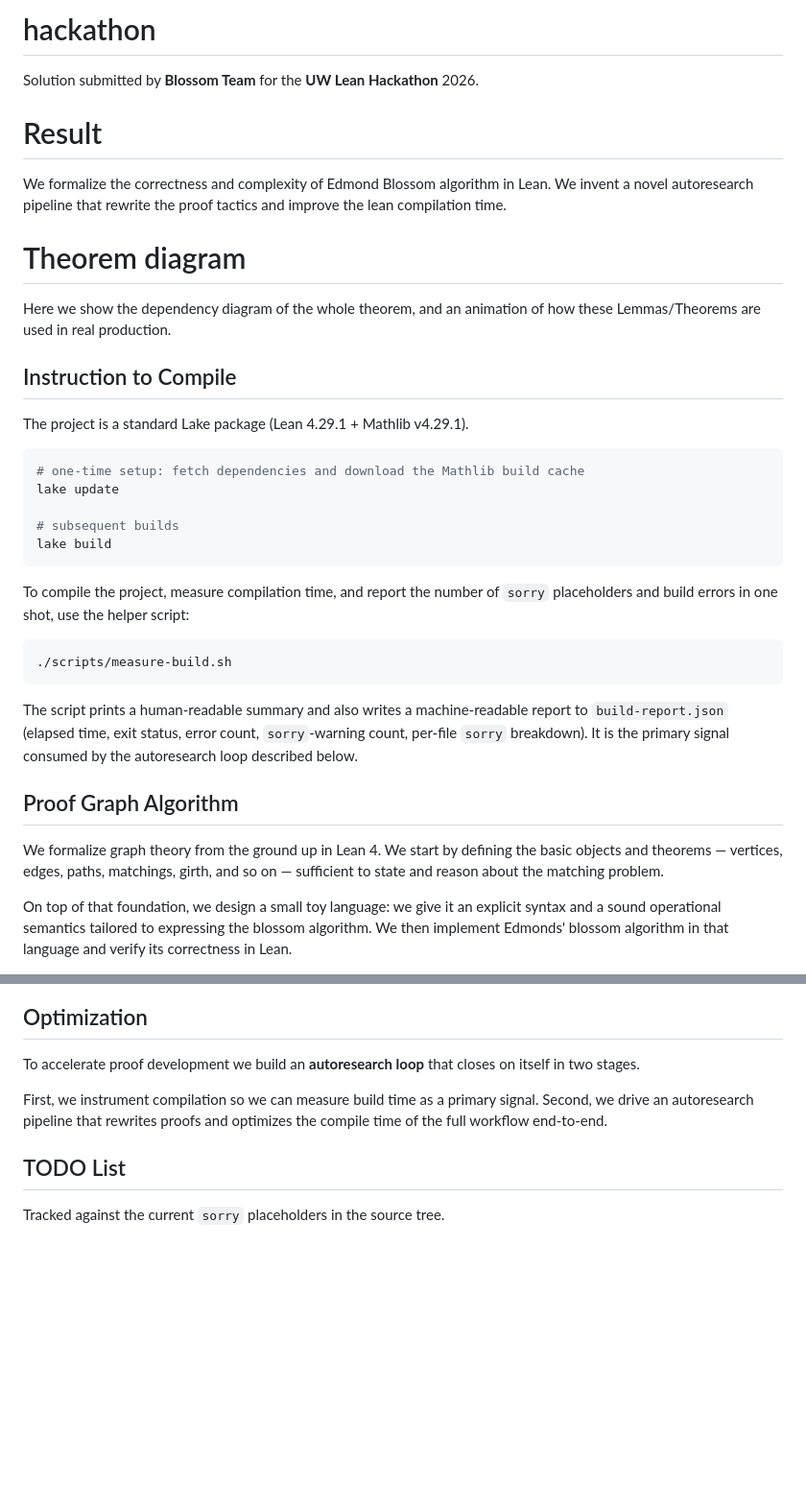
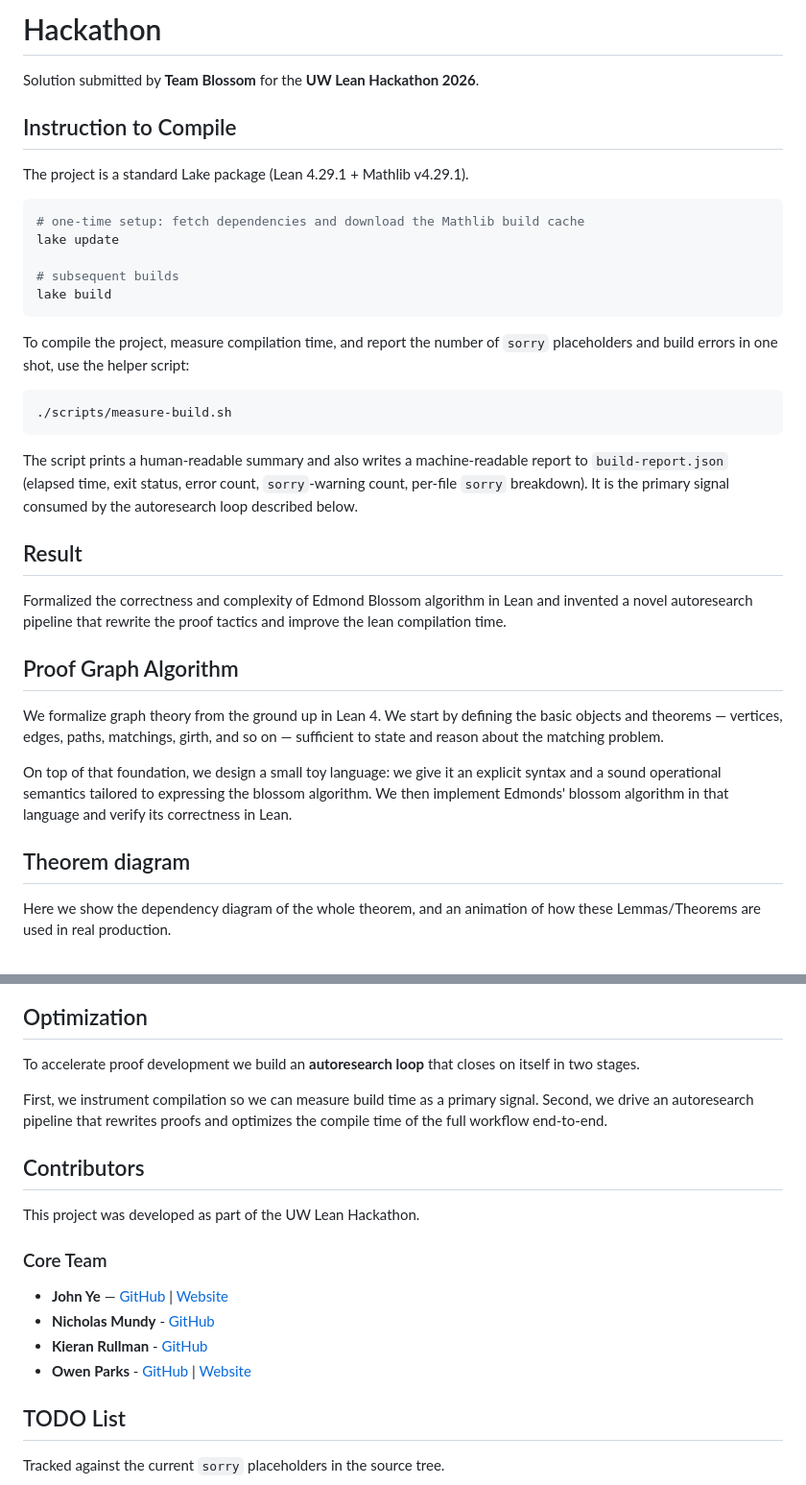
Before and after one commit to oe-parks/UW-Lean-Hackathon, a Markdown page: README.md, 2 parts joined by grey strips. Shown at 96% size. GitHub-like rendering; blank space fills up the shorter version.

````diff
--- a/README.md
+++ b/README.md
@@ -1,22 +1,11 @@
-# hackathon
+# Hackathon
 
-Solution submitted by **Blossom Team** for the **UW Lean Hackathon** 2026.
-
-
-
-# Result
-
-We formalize the correctness and complexity of Edmond Blossom algorithm in Lean. We invent a novel autoresearch pipeline that rewrite the proof tactics and improve the lean compilation time.
-
-
-# Theorem diagram
-
-Here we show the dependency diagram of the whole theorem, and an animation of how these Lemmas/Theorems are used in real production.
-
+Solution submitted by **Team Blossom** for the **UW Lean Hackathon 2026**.
 
 ## Instruction to Compile
 
 The project is a standard Lake package (Lean 4.29.1 + Mathlib v4.29.1).
+
 
 ```bash
 # one-time setup: fetch dependencies and download the Mathlib build cache
@@ -26,28 +15,25 @@ lake update
 lake build
 ```
 
-To compile the project, measure compilation time, and report the number of
-`sorry` placeholders and build errors in one shot, use the helper script:
+To compile the project, measure compilation time, and report the number of `sorry` placeholders and build errors in one shot, use the helper script:
 
 ```bash
 ./scripts/measure-build.sh
 ```
 
-The script prints a human-readable summary and also writes a machine-readable
-report to `build-report.json` (elapsed time, exit status, error count,
-`sorry`-warning count, per-file `sorry` breakdown). It is the primary signal
-consumed by the autoresearch loop described below.
+The script prints a human-readable summary and also writes a machine-readable report to `build-report.json` (elapsed time, exit status, error count, `sorry`-warning count, per-file `sorry` breakdown). It is the primary signal consumed by the autoresearch loop described below.
+
+## Result
+
+Formalized the correctness and complexity of Edmond Blossom algorithm in Lean and invented a novel autoresearch pipeline that rewrite the proof tactics and improve the lean compilation time.
 
 ## Proof Graph Algorithm
 
-We formalize graph theory from the ground up in Lean 4. We start by defining
-the basic objects and theorems — vertices, edges, paths, matchings, girth,
-and so on — sufficient to state and reason about the matching problem.
+We formalize graph theory from the ground up in Lean 4. We start by defining the basic objects and theorems — vertices, edges, paths, matchings, girth, and so on — sufficient to state and reason about the matching problem.
 
-On top of that foundation, we design a small toy language: we give it an
-explicit syntax and a sound operational semantics tailored to expressing the
-blossom algorithm. We then implement Edmonds' blossom algorithm in that
-language and verify its correctness in Lean.
+On top of that foundation, we design a small toy language: we give it an explicit syntax and a sound operational semantics tailored to expressing the blossom algorithm. We then implement Edmonds' blossom algorithm in that language and verify its correctness in Lean.
 
+## Theorem diagram
 
+Here we show the dependency diagram of the whole theorem, and an animation of how these Lemmas/Theorems are used in real production.
 
@@ -59,12 +41,20 @@ We prove the algorithmic correctness of Edmond Blossom algorithm on a Novel Grap
 
 ## Optimization
 
-To accelerate proof development we build an **autoresearch loop** that closes
-on itself in two stages.
+To accelerate proof development we build an **autoresearch loop** that closes on itself in two stages.
 
-First, we instrument compilation so we can measure build time as a primary
-signal. Second, we drive an autoresearch pipeline that rewrites proofs and
-optimizes the compile time of the full workflow end-to-end.
+First, we instrument compilation so we can measure build time as a primary signal. Second, we drive an autoresearch pipeline that rewrites proofs and optimizes the compile time of the full workflow end-to-end.
+
+## Contributors
+
+This project was developed as part of the UW Lean Hackathon.
+
+### Core Team
+
+- **John Ye** — [GitHub](https://github.com/yezhuoyang) | [Website](https://yezhuoyang.github.io/)
+- **Nicholas Mundy** - [GitHub](https://github.com/nmmundy)
+- **Kieran Rullman** - [GitHub](https://github.com/kieranrullman)
+- **Owen Parks** - [GitHub](https://github.com/oe-parks) | [Website](https://owenparks.com)
 
 ## TODO List
 
````
Also changed, not shown: other parts of README.md (+10 -25 lines).
